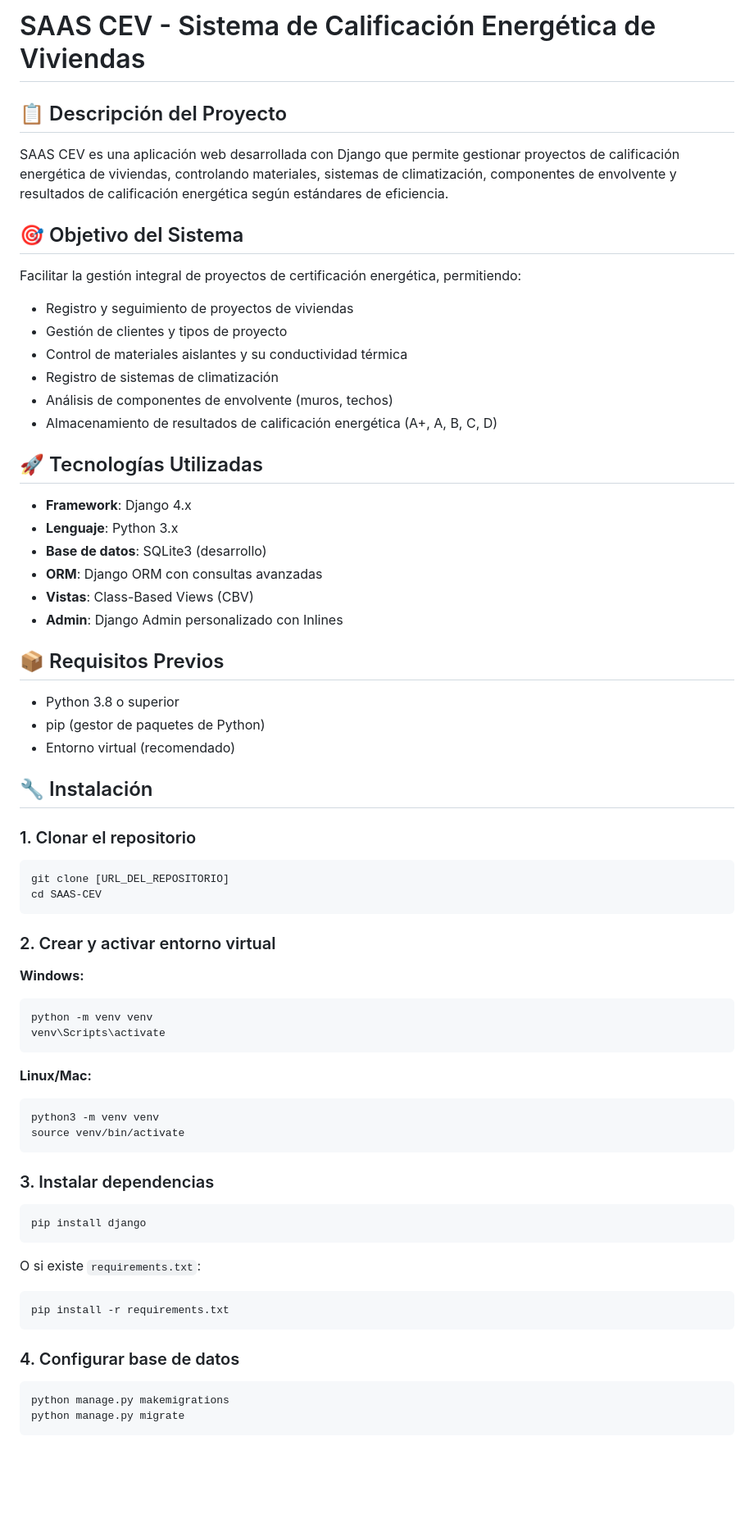
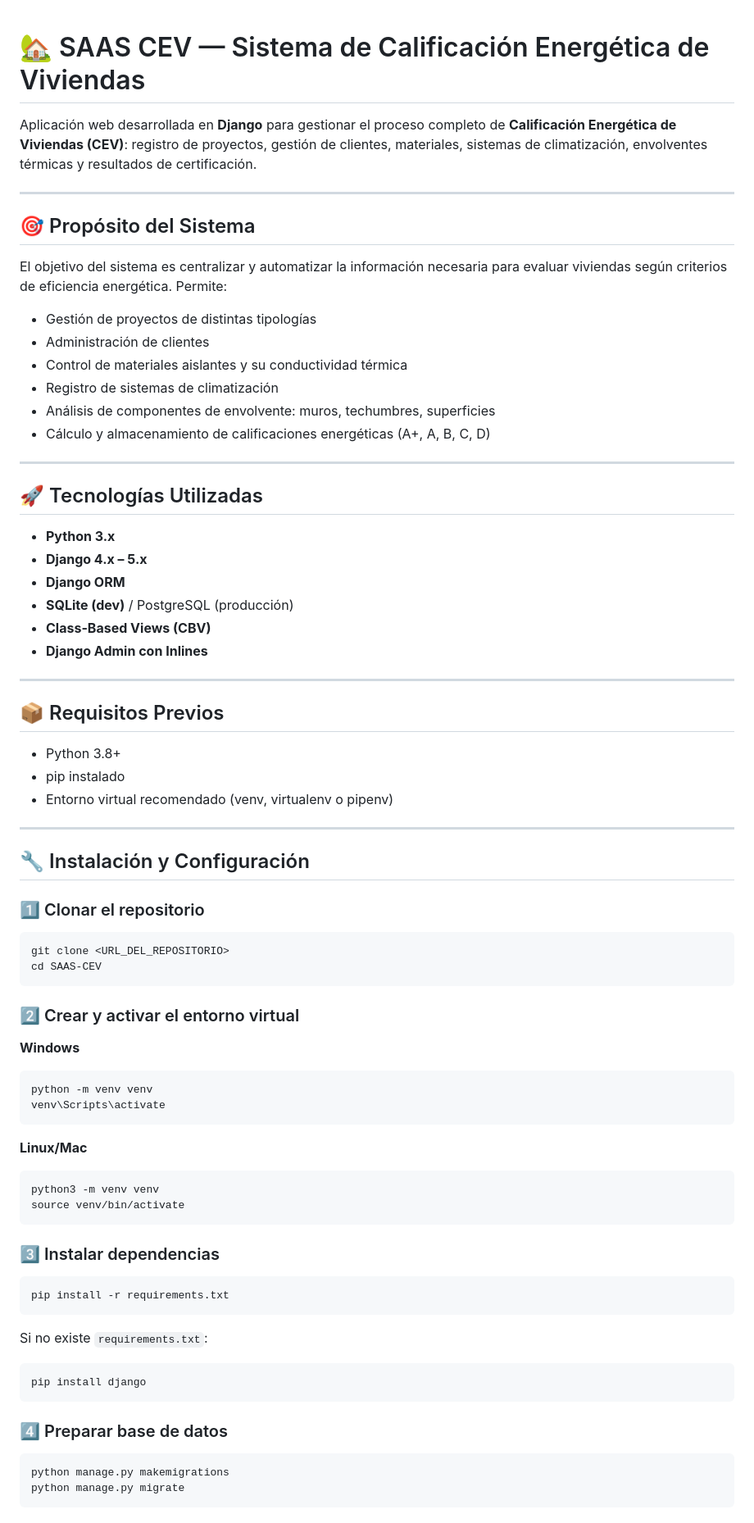
Before and after one commit to becareli/django-saas-gestion, a Markdown page: README.md, the part around the change printed below. Shown: that part at 82% size. Drawn GitHub-style; blank space fills up the shorter version.

````diff
--- a/README.md
+++ b/README.md
@@ -1,69 +1,80 @@
-# SAAS CEV - Sistema de Calificación Energética de Viviendas
 
-## 📋 Descripción del Proyecto
+# 🏡 SAAS CEV — Sistema de Calificación Energética de Viviendas
 
-SAAS CEV es una aplicación web desarrollada con Django que permite gestionar proyectos de calificación energética de viviendas, controlando materiales, sistemas de climatización, componentes de envolvente y resultados de calificación energética según estándares de eficiencia.
+Aplicación web desarrollada en **Django** para gestionar el proceso completo de **Calificación Energética de Viviendas (CEV)**: registro de proyectos, gestión de clientes, materiales, sistemas de climatización, envolventes térmicas y resultados de certificación.
 
-## 🎯 Objetivo del Sistema
+---
 
-Facilitar la gestión integral de proyectos de certificación energética, permitiendo:
-- Registro y seguimiento de proyectos de viviendas
-- Gestión de clientes y tipos de proyecto
-- Control de materiales aislantes y su conductividad térmica
-- Registro de sistemas de climatización
-- Análisis de componentes de envolvente (muros, techos)
-- Almacenamiento de resultados de calificación energética (A+, A, B, C, D)
+## 🎯 Propósito del Sistema
+
+El objetivo del sistema es centralizar y automatizar la información necesaria para evaluar viviendas según criterios de eficiencia energética. Permite:
+
+* Gestión de proyectos de distintas tipologías
+* Administración de clientes
+* Control de materiales aislantes y su conductividad térmica
+* Registro de sistemas de climatización
+* Análisis de componentes de envolvente: muros, techumbres, superficies
+* Cálculo y almacenamiento de calificaciones energéticas (A+, A, B, C, D)
+
+---
 
 ## 🚀 Tecnologías Utilizadas
 
-- **Framework**: Django 4.x
-- **Lenguaje**: Python 3.x
-- **Base de datos**: SQLite3 (desarrollo)
-- **ORM**: Django ORM con consultas avanzadas
-- **Vistas**: Class-Based Views (CBV)
-- **Admin**: Django Admin personalizado con Inlines
+* **Python 3.x**
+* **Django 4.x – 5.x**
+* **Django ORM**
+* **SQLite (dev)** / PostgreSQL (producción)
+* **Class-Based Views (CBV)**
+* **Django Admin con Inlines**
+
+---
 
 ## 📦 Requisitos Previos
 
-- Python 3.8 o superior
-- pip (gestor de paquetes de Python)
-- Entorno virtual (recomendado)
+* Python 3.8+
+* pip instalado
+* Entorno virtual recomendado (venv, virtualenv o pipenv)
 
-## 🔧 Instalación
+---
 
-### 1. Clonar el repositorio
+## 🔧 Instalación y Configuración
+
+### 1️⃣ Clonar el repositorio
 
 ```bash
-git clone [URL_DEL_REPOSITORIO]
+git clone <URL_DEL_REPOSITORIO>
 cd SAAS-CEV
 ```
 
-### 2. Crear y activar entorno virtual
+### 2️⃣ Crear y activar el entorno virtual
 
-**Windows:**
+**Windows**
+
 ```bash
 python -m venv venv
 venv\Scripts\activate
 ```
 
-**Linux/Mac:**
+**Linux/Mac**
+
 ```bash
 python3 -m venv venv
 source venv/bin/activate
 ```
 
-### 3. Instalar dependencias
+### 3️⃣ Instalar dependencias
+
+```bash
+pip install -r requirements.txt
+```
+
+Si no existe `requirements.txt`:
 
 ```bash
 pip install django
 ```
 
-O si existe `requirements.txt`:
-```bash
-pip install -r requirements.txt
-```
-
-### 4. Configurar base de datos
+### 4️⃣ Preparar base de datos
 
 ```bash
 python manage.py makemigrations
````
Also changed, not shown: other parts of README.md (+108 -206 lines).
